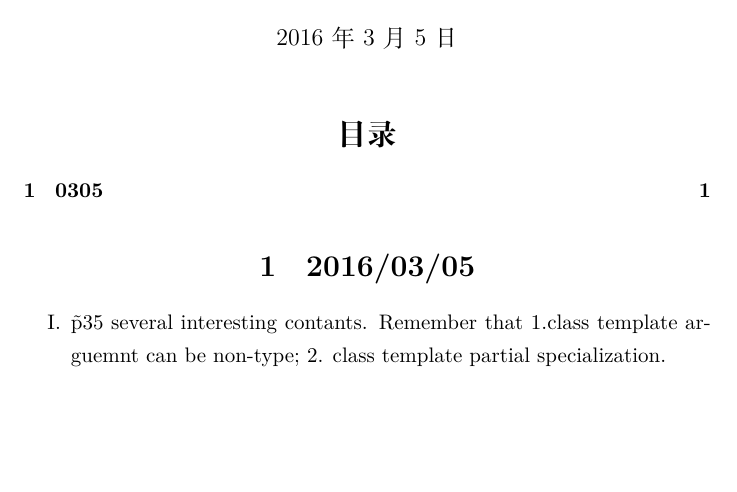
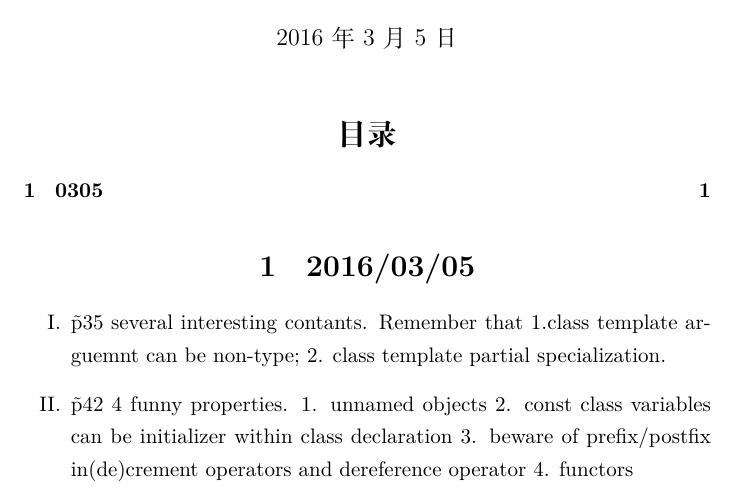
Before and after one commit to xyzhong/annotatedSTLsources, a LaTeX document (doc/Log.tex): part of the page, cut so that both start at the same text, the shorter picture padded with empty space. Compiled offline with XeLaTeX.

Commit message:
<2016/03/05 23:15> synchronize log

```diff
--- a/doc/Log.tex
+++ b/doc/Log.tex
@@ -14,5 +14,6 @@
 \section[0305]{2016/03/05}
 	\begin{enumerate}[I.]
 		\item \~ p35 several interesting contants. Remember that 1.class template arguemnt can be non-type; 2. class template partial specialization.
+		\item \~ p42 4 funny properties. 1. unnamed objects 2. const class variables can be initializer within class declaration 3. beware of prefix/postfix in(de)crement operators and dereference operator 4. functors
 	\end{enumerate}
 \end{document}
```
